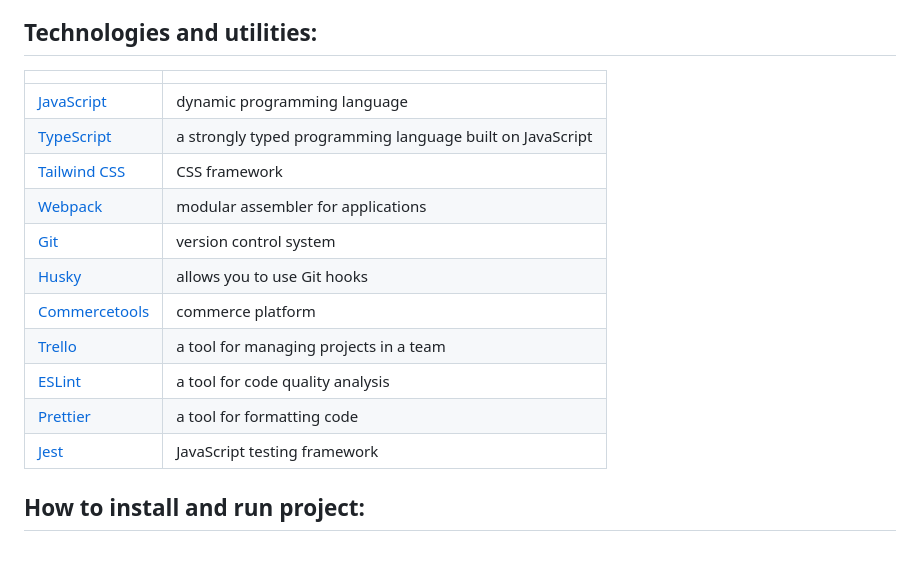
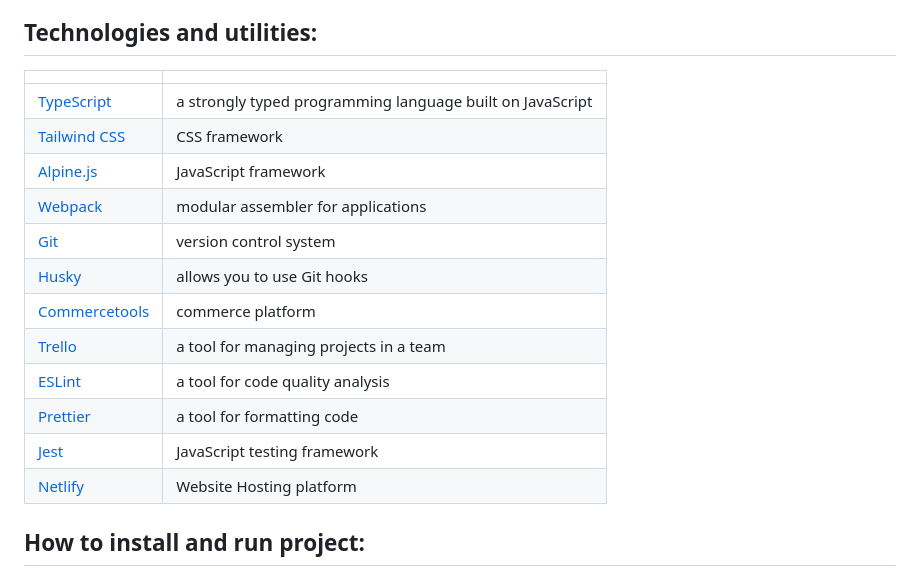
Before and after one commit to SEPOTOM/eCommerce, a Markdown page: README.md, the part around the change. Rendered like a GitHub page.

Commit message:
refactor: update readme file

```diff
--- a/README.md
+++ b/README.md
@@ -23,9 +23,9 @@ Our application is that it's responsive calling, ensuring it looks great on vari
 ## Technologies and utilities:
 |   |   |
 | :------------ | :------------ |
-|  [JavaScript](https://javascript.info/)  |  dynamic programming language  |
 |  [TypeScript](https://www.typescriptlang.org/docs/)  |  a strongly typed programming language built on JavaScript  |
 |  [Tailwind CSS](https://tailwindcss.com/docs/installation)  |  CSS framework  |
+|  [Alpine.js](https://alpinejs.dev/start-here)  |  JavaScript framework  |
 |  [Webpack](https://webpack.js.org/)  |  modular assembler for applications  |
 |  [Git](https://git-scm.com/doc)  |  version control system  |
 |  [Husky](https://typicode.github.io/husky/)  |  allows you to use Git hooks  |
@@ -34,6 +34,7 @@ Our application is that it's responsive calling, ensuring it looks great on vari
 |  [ESLint](https://eslint.org/docs/latest/)  |  a tool for code quality analysis  |
 |  [Prettier](https://prettier.io/docs/en/)  |  a tool for formatting code  |
 |  [Jest](https://jestjs.io/docs/getting-started)  |  JavaScript testing framework  |
+|  [Netlify](https://docs.netlify.com/)  |  Website Hosting platform  |
 
 
 ## How to install and run project:
```
